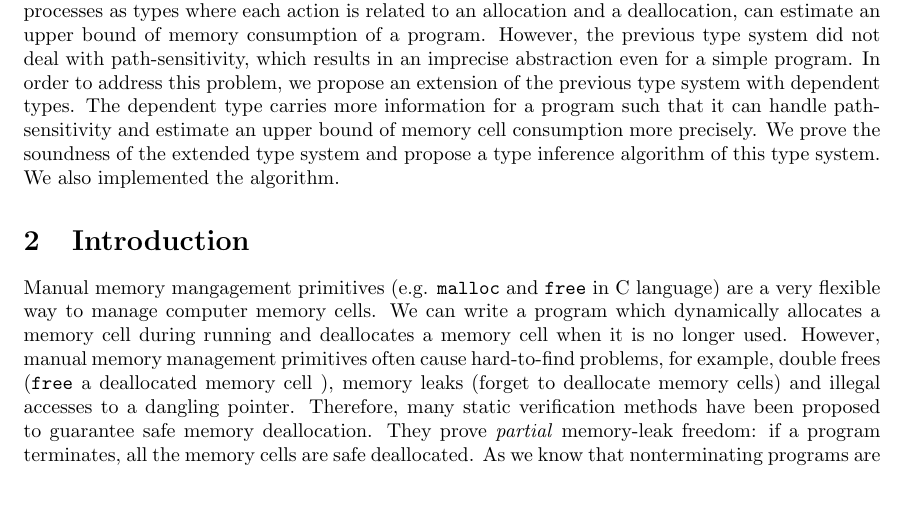
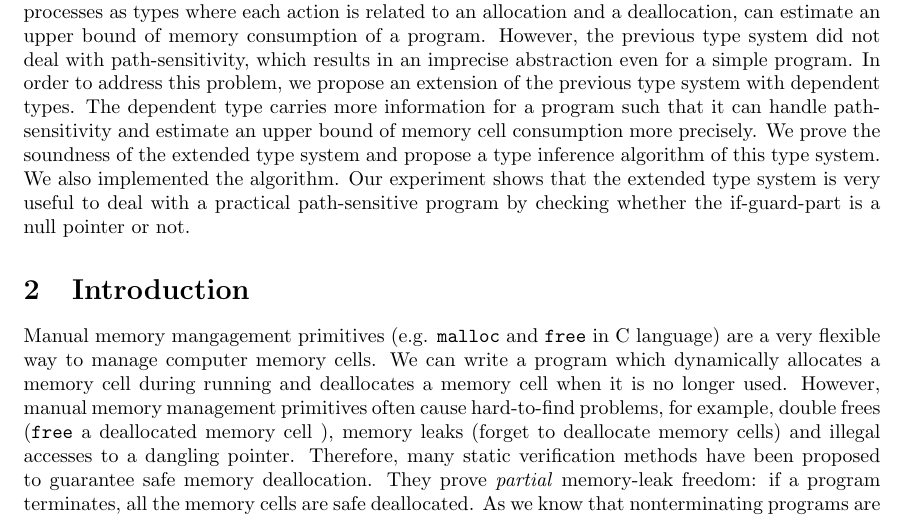
Before and after one commit to woailuo/formalization, a LaTeX document (formalization.tex, which reads abstract.tex): part of page 1 of 19, cut so that both start at the same text, the shorter picture padded with empty space. Compiled offline with pdfLaTeX.

Commit message:
revised abstract

```diff
--- a/abstract.tex
+++ b/abstract.tex
@@ -13,10 +13,9 @@ information for a program such that it can handle path-sensitivity and
 estimate an upper bound of memory cell consumption more precisely.  We
 prove the soundness of the extended type system and propose a type
 inference algorithm of this type system.  We also implemented the
-algorithm.
-
-
-%%Our experiment shows that ...
+algorithm.  Our experiment shows that the extended type system is very
+useful to deal with a practical path-sensitive program by checking
+whether the if-guard-part is a null pointer or not.
 
 
 %% In the previous work, we proposed a behavioral type system for a
```
